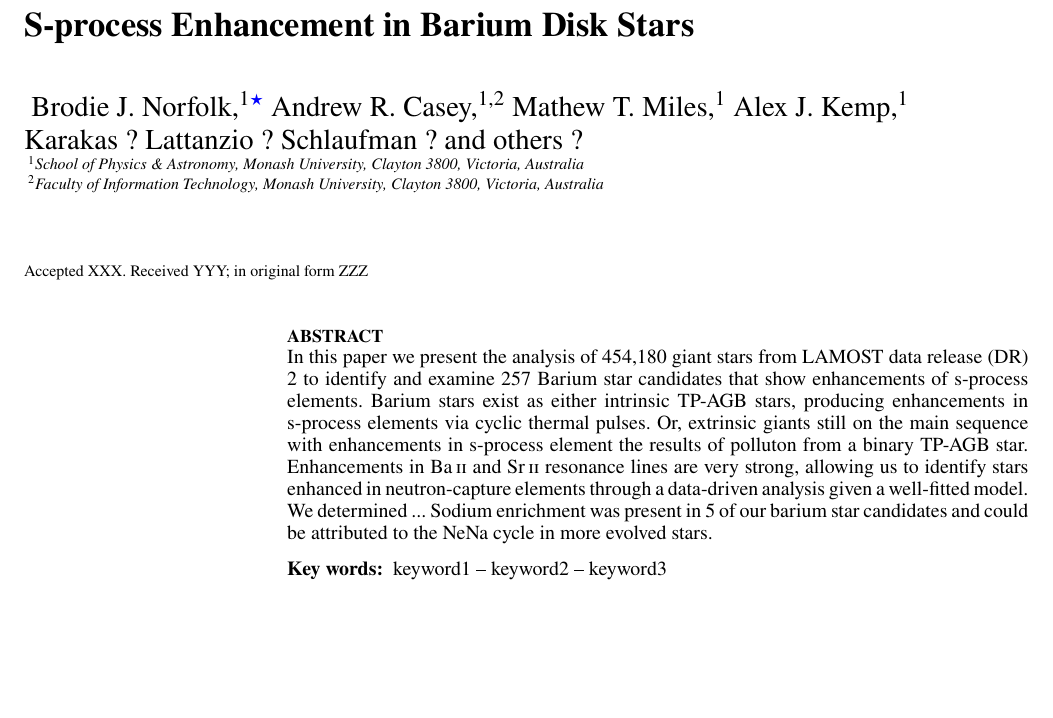
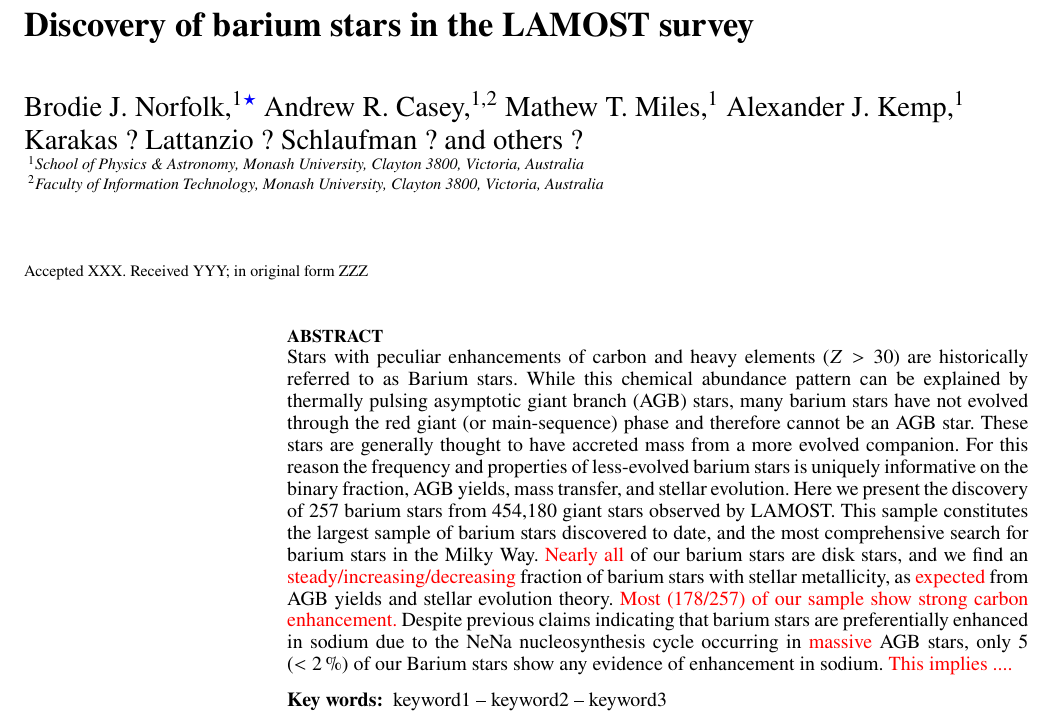
Before and after one commit to bjnorfolk/summerproject, a LaTeX paper (article/ms.tex): part of page 1 of 4, cut at the place of the change, the shorter picture padded with empty space. Compiled offline with pdfLaTeX; a LaTeX package or settings file that is missing is left out.

Commit message:
reorganise abstract

```diff
--- a/article/ms.tex
+++ b/article/ms.tex
@@ -38,15 +38,14 @@
 
 % Title of the paper, and the short title which is used in the headers.
 % Keep the title short and informative.
-\title[Barium Stars in the Disk]{S-process Enhancement in Barium Disk Stars}
+\title[Barium stars in LAMOST]{Discovery of barium stars in the LAMOST survey}
 
 % The list of authors, and the short list which is used in the headers.
 % If you need two or more lines of authors, add an extra line using \newauthor
-\author[B. J. Norfolk et al.]{
-Brodie J. Norfolk,$^{1}$\thanks{E-mail: bjee7@student.monash.edu (MU)}
+\author[B. J. Norfolk et al.]{Brodie J. Norfolk,$^{1}$\thanks{E-mail: bjee7@student.monash.edu (MU)}
 Andrew R. Casey,$^{1,2}$
 Mathew T. Miles,$^{1}$
-Alex J. Kemp,$^{1}$ \newauthor
+Alexander J. Kemp,$^{1}$ \newauthor
 Karakas ? Lattanzio ? Schlaufman ? and others ?
 \\
 $^{1}$School of Physics \& Astronomy, Monash University, Clayton 3800, Victoria, Australia\\
@@ -62,8 +61,12 @@ $^{2}$Faculty of Information Technology, Monash University, Clayton 3800, Victor
 \maketitle
 
 \begin{abstract}
-In this paper we present the analysis of 454,180 giant stars from LAMOST data release (DR) 2 to identify and examine 257 Barium star candidates that show enhancements of s-process elements. Barium stars exist as either intrinsic TP-AGB stars, producing enhancements in s-process elements via cyclic thermal pulses. Or, extrinsic giants still on the main sequence with enhancements in s-process element the results of polluton from a binary TP-AGB star. Enhancements in \ion{Ba}{II} and \ion{Sr}{II} resonance lines are very strong, allowing us to identify stars enhanced in neutron-capture elements through a data-driven analysis given a well-fitted model. We determined ... Sodium enrichment was present in 5 of our barium star candidates and could be attributed to the NeNa cycle in more evolved stars.
-
+Stars with peculiar enhancements of carbon and heavy elements ($Z > 30$) are historically referred to as Barium stars. While this chemical abundance pattern can be explained by thermally pulsing asymptotic giant branch (AGB) stars, many barium stars have not evolved through the red giant (or main-sequence) phase and therefore cannot be an AGB star. These stars are generally thought to have accreted mass from a more evolved companion. For this reason the frequency and properties of less-evolved barium stars is uniquely informative on the binary fraction, AGB yields, mass transfer, and stellar evolution. Here we present the discovery of 257 barium stars from 454,180 giant stars observed by LAMOST. This sample constitutes the largest sample of barium stars discovered to date, and the most comprehensive search for barium stars in the Milky Way. \todo{Nearly all} of our barium stars are disk stars, and we find an \todo{steady/increasing/decreasing} fraction of barium stars with stellar metallicity, as \todo{expected} from AGB yields and stellar evolution theory.
+% Technitium?
+\todo{Most (178/257) of our sample show strong carbon enhancement.}
+Despite previous claims indicating that barium stars are preferentially enhanced in sodium due to the NeNa nucleosynthesis cycle occurring in \todo{massive} AGB stars, only 5 ($<2$\,\%) of our Barium stars show any evidence of enhancement in sodium. \todo{This implies ....}
+ %Barium stars exist as either intrinsic TP-AGB stars, producing enhancements in s-process elements via cyclic thermal pulses. Or, extrinsic giants still on the main sequence with enhancements in s-process element the results of polluton from a binary TP-AGB star. Enhancements in \ion{Ba}{II} and \ion{Sr}{II} resonance lines are very strong, allowing us to identify stars enhanced in neutron-capture elements through a data-driven analysis given a well-fitted model.
+% We determined ... Sodium enrichment was present in 5 of our barium star candidates and could be attributed to the NeNa cycle in more evolved stars.
 \end{abstract}
 
 \begin{keywords}
```
